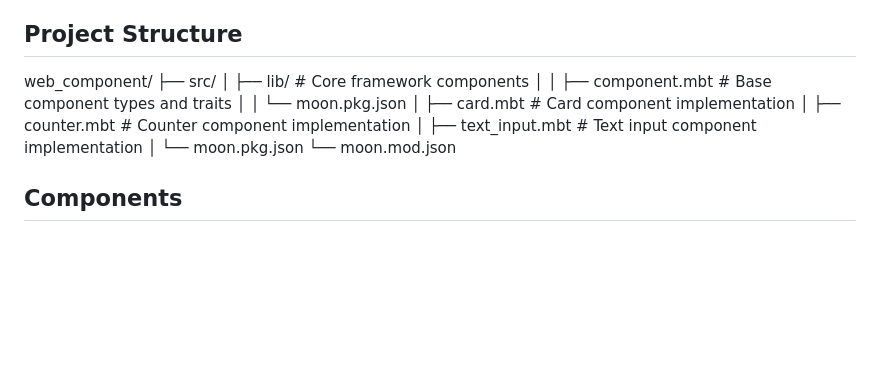
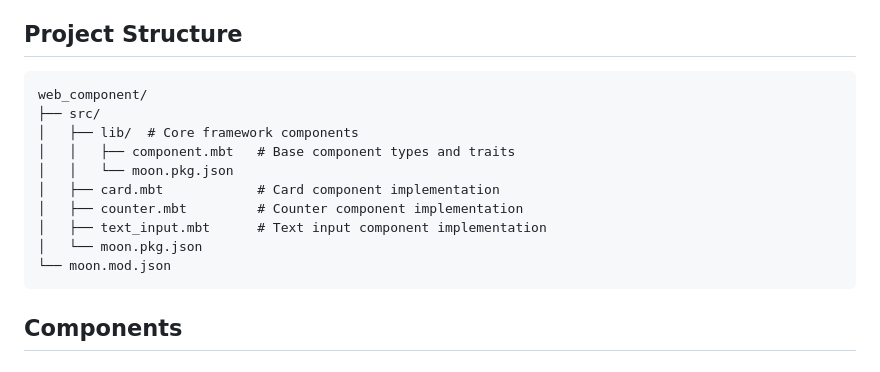
Before and after one commit to fgeygfe/web_component, a Markdown page: README.md, the part around the change. Rendered like a GitHub page; blank space fills up the shorter version.

Commit message:
docs(readme): render Project Structure as tree using fenced code block

````diff
--- a/README.md
+++ b/README.md
@@ -12,7 +12,18 @@ A lightweight web component framework built with MoonBit, providing reactive com
 
 ## Project Structure
 
-web_component/ ├── src/ │ ├── lib/ # Core framework components │ │ ├── component.mbt # Base component types and traits │ │ └── moon.pkg.json │ ├── card.mbt # Card component implementation │ ├── counter.mbt # Counter component implementation │ ├── text_input.mbt # Text input component implementation │ └── moon.pkg.json └── moon.mod.json
+```text
+web_component/
+├── src/
+│   ├── lib/  # Core framework components
+│   │   ├── component.mbt   # Base component types and traits
+│   │   └── moon.pkg.json
+│   ├── card.mbt            # Card component implementation
+│   ├── counter.mbt         # Counter component implementation
+│   ├── text_input.mbt      # Text input component implementation
+│   └── moon.pkg.json
+└── moon.mod.json
+```
 
 ## Components
 
````
